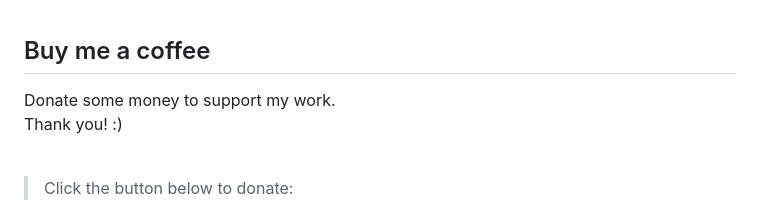
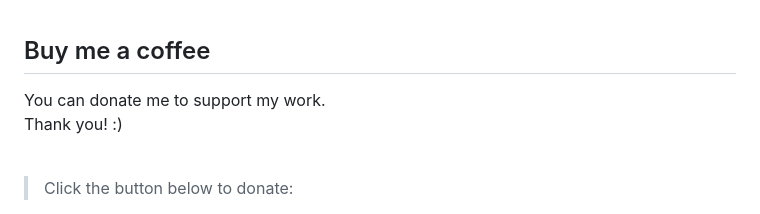
Before and after one commit to JPB17387/G12-Research, a Markdown page: README.md, the part around the change. Rendered like a GitHub page.

Commit message:
fix: Improve wording in donation section of README

```diff
--- a/README.md
+++ b/README.md
@@ -238,7 +238,7 @@ When citing this research, use the format specified in the References section of
 <br>
 
 ## Buy me a coffee
-Donate some money to support my work.  <br>Thank you! :)
+You can donate me to support my work.  <br>Thank you! :)
 <br>
 <br>
 
```
